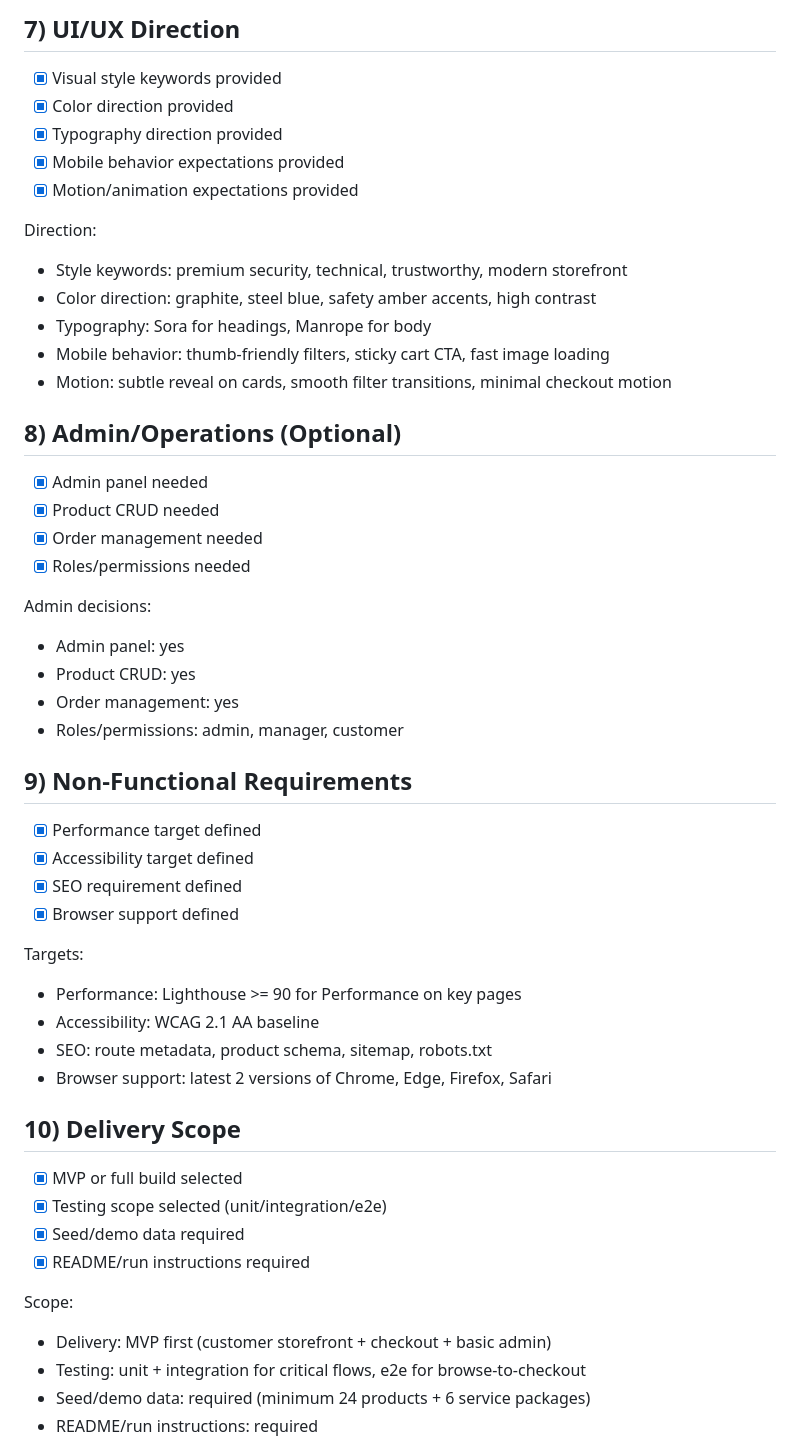
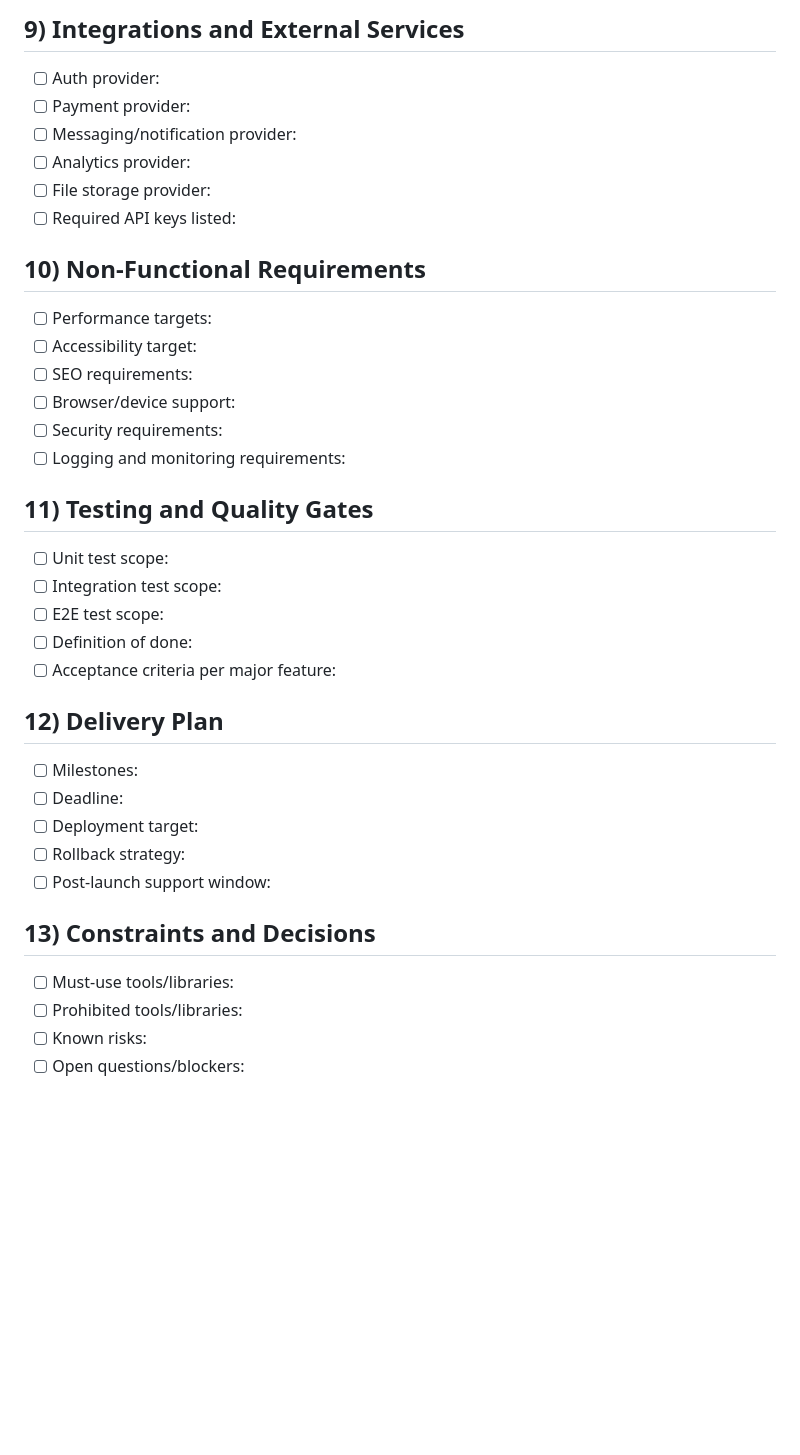
Before and after one commit to ShubhamBhisaji/AGENT1, a Markdown page: checklist.md, the part around one of its changes. Drawn GitHub-style; blank space fills up the shorter version.

```diff
--- a/checklist.md
+++ b/checklist.md
@@ -127,51 +85,37 @@ Rules:
 
-## 7) UI/UX Direction
-- [x] Visual style keywords provided
-- [x] Color direction provided
-- [x] Typography direction provided
-- [x] Mobile behavior expectations provided
-- [x] Motion/animation expectations provided
+## 9) Integrations and External Services
+- [ ] Auth provider:
+- [ ] Payment provider:
+- [ ] Messaging/notification provider:
+- [ ] Analytics provider:
+- [ ] File storage provider:
+- [ ] Required API keys listed:
 
-Direction:
-- Style keywords: premium security, technical, trustworthy, modern storefront
-- Color direction: graphite, steel blue, safety amber accents, high contrast
-- Typography: Sora for headings, Manrope for body
-- Mobile behavior: thumb-friendly filters, sticky cart CTA, fast image loading
-- Motion: subtle reveal on cards, smooth filter transitions, minimal checkout motion
+## 10) Non-Functional Requirements
+- [ ] Performance targets:
+- [ ] Accessibility target:
+- [ ] SEO requirements:
+- [ ] Browser/device support:
+- [ ] Security requirements:
+- [ ] Logging and monitoring requirements:
 
-## 8) Admin/Operations (Optional)
-- [x] Admin panel needed
-- [x] Product CRUD needed
-- [x] Order management needed
-- [x] Roles/permissions needed
+## 11) Testing and Quality Gates
+- [ ] Unit test scope:
+- [ ] Integration test scope:
+- [ ] E2E test scope:
+- [ ] Definition of done:
+- [ ] Acceptance criteria per major feature:
 
-Admin decisions:
-- Admin panel: yes
-- Product CRUD: yes
-- Order management: yes
-- Roles/permissions: admin, manager, customer
+## 12) Delivery Plan
+- [ ] Milestones:
+- [ ] Deadline:
+- [ ] Deployment target:
+- [ ] Rollback strategy:
+- [ ] Post-launch support window:
 
-## 9) Non-Functional Requirements
-- [x] Performance target defined
-- [x] Accessibility target defined
-- [x] SEO requirement defined
-- [x] Browser support defined
+## 13) Constraints and Decisions
+- [ ] Must-use tools/libraries:
+- [ ] Prohibited tools/libraries:
+- [ ] Known risks:
+- [ ] Open questions/blockers:
 
-Targets:
-- Performance: Lighthouse >= 90 for Performance on key pages
-- Accessibility: WCAG 2.1 AA baseline
-- SEO: route metadata, product schema, sitemap, robots.txt
-- Browser support: latest 2 versions of Chrome, Edge, Firefox, Safari
-
-## 10) Delivery Scope
-- [x] MVP or full build selected
-- [x] Testing scope selected (unit/integration/e2e)
-- [x] Seed/demo data required
-- [x] README/run instructions required
-
-Scope:
-- Delivery: MVP first (customer storefront + checkout + basic admin)
-- Testing: unit + integration for critical flows, e2e for browse-to-checkout
-- Seed/demo data: required (minimum 24 products + 6 service packages)
-- README/run instructions: required
-
```
Also changed, not shown: other parts of checklist.md (+73 -132 lines).
